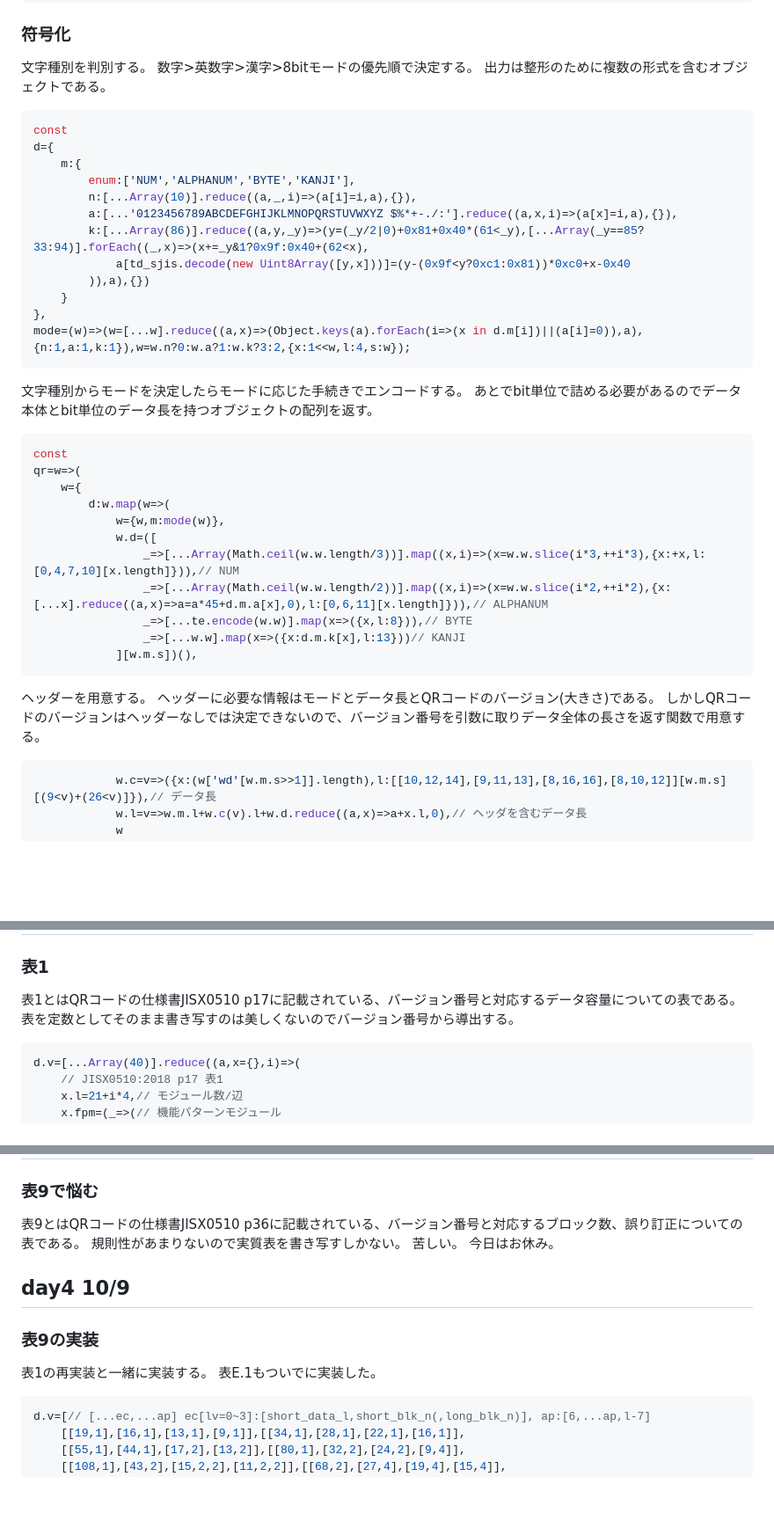
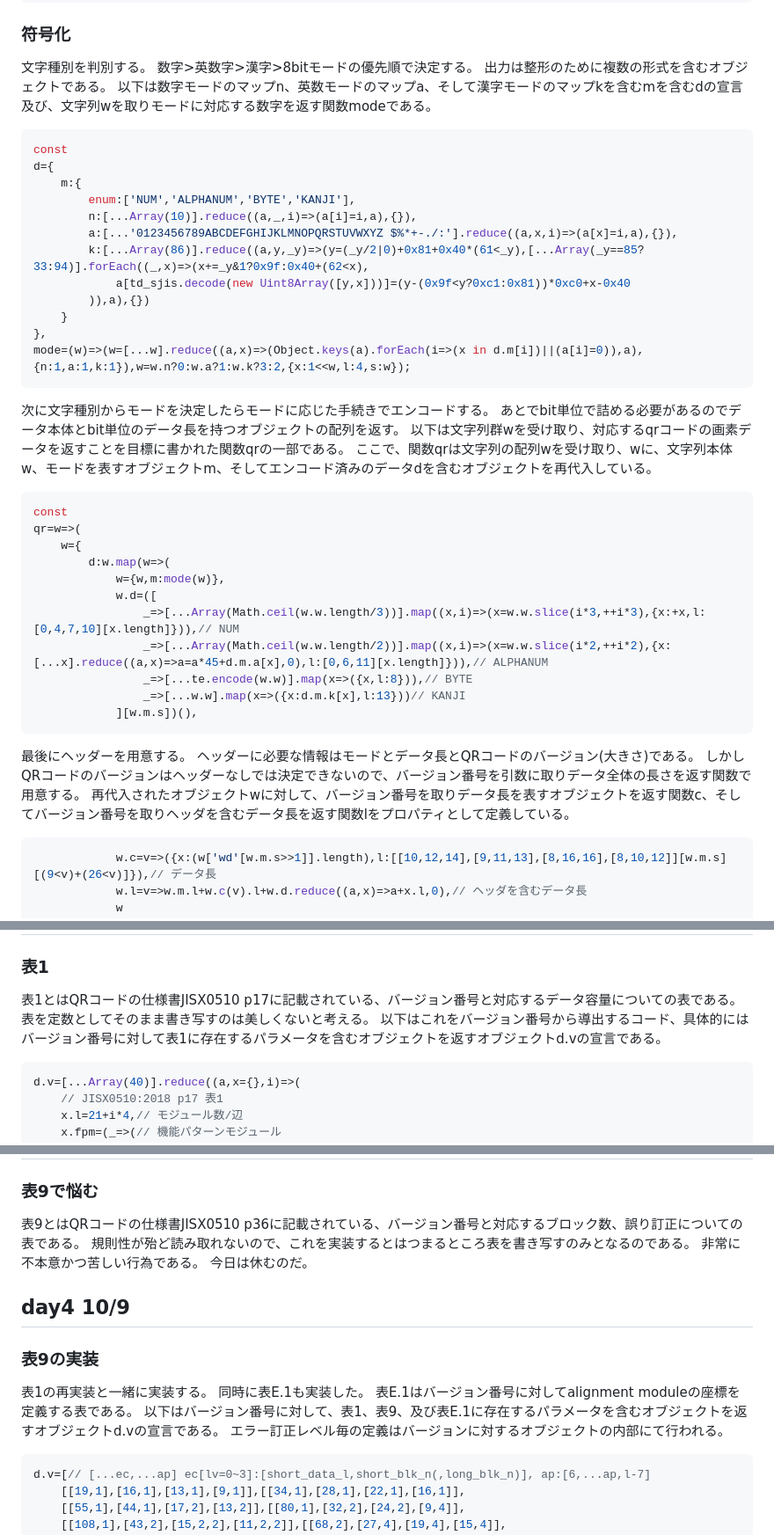
Before and after one commit to McbeEringi/petit, a Markdown page: docs/qr-buho.md, 3 parts joined by grey strips. Shown at 88% size. GitHub-like rendering; blank space fills up the shorter version.

````diff
--- a/docs/qr-buho.md
+++ b/docs/qr-buho.md
@@ -45,6 +46,7 @@ mode 4bit | length 8~16bit | data Nbit
 文字種別を判別する。
 数字>英数字>漢字>8bitモードの優先順で決定する。
 出力は整形のために複数の形式を含むオブジェクトである。
+以下は数字モードのマップn、英数モードのマップa、そして漢字モードのマップkを含むmを含むdの宣言及び、文字列wを取りモードに対応する数字を返す関数modeである。
 ```js
 const
 d={
@@ -60,8 +62,10 @@ d={
 mode=(w)=>(w=[...w].reduce((a,x)=>(Object.keys(a).forEach(i=>(x in d.m[i])||(a[i]=0)),a),{n:1,a:1,k:1}),w=w.n?0:w.a?1:w.k?3:2,{x:1<<w,l:4,s:w});
 ```
 
-文字種別からモードを決定したらモードに応じた手続きでエンコードする。
+次に文字種別からモードを決定したらモードに応じた手続きでエンコードする。
 あとでbit単位で詰める必要があるのでデータ本体とbit単位のデータ長を持つオブジェクトの配列を返す。
+以下は文字列群wを受け取り、対応するqrコードの画素データを返すことを目標に書かれた関数qrの一部である。
+ここで、関数qrは文字列の配列wを受け取り、wに、文字列本体w、モードを表すオブジェクトm、そしてエンコード済みのデータdを含むオブジェクトを再代入している。
 
 ```js
 const
@@ -77,9 +81,10 @@ qr=w=>(
 			][w.m.s])(),
 ```
 
-ヘッダーを用意する。
+最後にヘッダーを用意する。
 ヘッダーに必要な情報はモードとデータ長とQRコードのバージョン(大きさ)である。
 しかしQRコードのバージョンはヘッダーなしでは決定できないので、バージョン番号を引数に取りデータ全体の長さを返す関数で用意する。
+再代入されたオブジェクトwに対して、バージョン番号を取りデータ長を表すオブジェクトを返す関数c、そしてバージョン番号を取りヘッダを含むデータ長を返す関数lをプロパティとして定義している。
 
 ```js
 			w.c=v=>({x:(w['wd'[w.m.s>>1]].length),l:[[10,12,14],[9,11,13],[8,16,16],[8,10,12]][w.m.s][(9<v)+(26<v)]}),// データ長
@@ -94,7 +99,9 @@ qr=w=>(
 ## day2 10/7
 ### 表1
 表1とはQRコードの仕様書JISX0510 p17に記載されている、バージョン番号と対応するデータ容量についての表である。
-表を定数としてそのまま書き写すのは美しくないのでバージョン番号から導出する。
+表を定数としてそのまま書き写すのは美しくないと考える。
+以下はこれをバージョン番号から導出するコード、具体的には
+バージョン番号に対して表1に存在するパラメータを含むオブジェクトを返すオブジェクトd.vの宣言である。
 ```js
 d.v=[...Array(40)].reduce((a,x={},i)=>(
 	// JISX0510:2018 p17 表1
@@ -119,14 +126,17 @@ d.v=[...Array(40)].reduce((a,x={},i)=>(
 ## day3 10/8
 ### 表9で悩む
 表9とはQRコードの仕様書JISX0510 p36に記載されている、バージョン番号と対応するブロック数、誤り訂正についての表である。
-規則性があまりないので実質表を書き写すしかない。
-苦しい。
-今日はお休み。
+規則性が殆ど読み取れないので、これを実装するとはつまるところ表を書き写すのみとなるのである。
+非常に不本意かつ苦しい行為である。
+今日は休むのだ。
 
 ## day4 10/9
 ### 表9の実装
 表1の再実装と一緒に実装する。
-表E.1もついでに実装した。
+同時に表E.1も実装した。
+表E.1はバージョン番号に対してalignment moduleの座標を定義する表である。
+以下はバージョン番号に対して、表1、表9、及び表E.1に存在するパラメータを含むオブジェクトを返すオブジェクトd.vの宣言である。
+エラー訂正レベル毎の定義はバージョンに対するオブジェクトの内部にて行われる。
 
 ```js
 d.v=[// [...ec,...ap] ec[lv=0~3]:[short_data_l,short_blk_n(,long_blk_n)], ap:[6,...ap,l-7]
````
Also changed, not shown: other parts of docs/qr-buho.md (+3 -1 lines).
